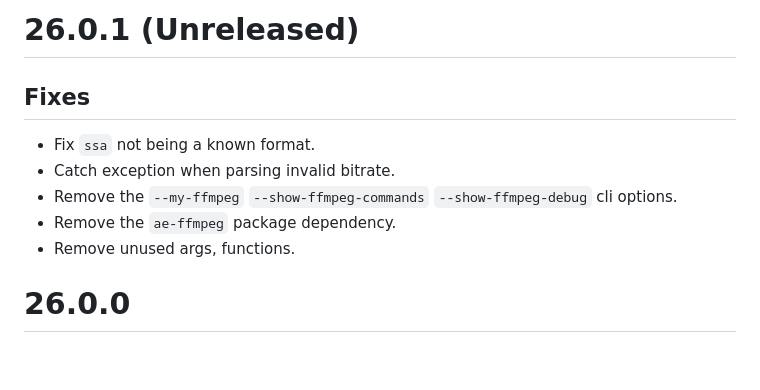
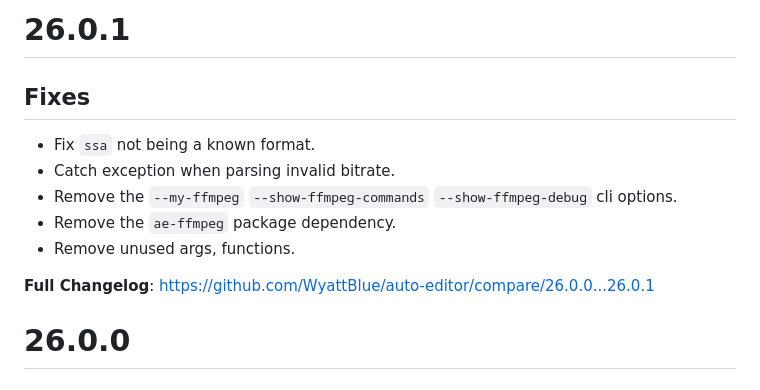
Before and after one commit to WyattBlue/auto-editor, a Markdown page: changelogs/2024.md, the part around the change. Rendered like a GitHub page; blank space fills up the shorter version.

Commit message:
Release 26.0.1

```diff
--- a/changelogs/2024.md
+++ b/changelogs/2024.md
@@ -1,4 +1,4 @@
-# 26.0.1 (Unreleased)
+# 26.0.1
 
 ## Fixes
  - Fix `ssa` not being a known format.
@@ -6,6 +6,9 @@
  - Remove the `--my-ffmpeg` `--show-ffmpeg-commands` `--show-ffmpeg-debug` cli options.
  - Remove the `ae-ffmpeg` package dependency.
  - Remove unused args, functions.
+
+ **Full Changelog**: https://github.com/WyattBlue/auto-editor/compare/26.0.0...26.0.1
+
 
 # 26.0.0
 
```
